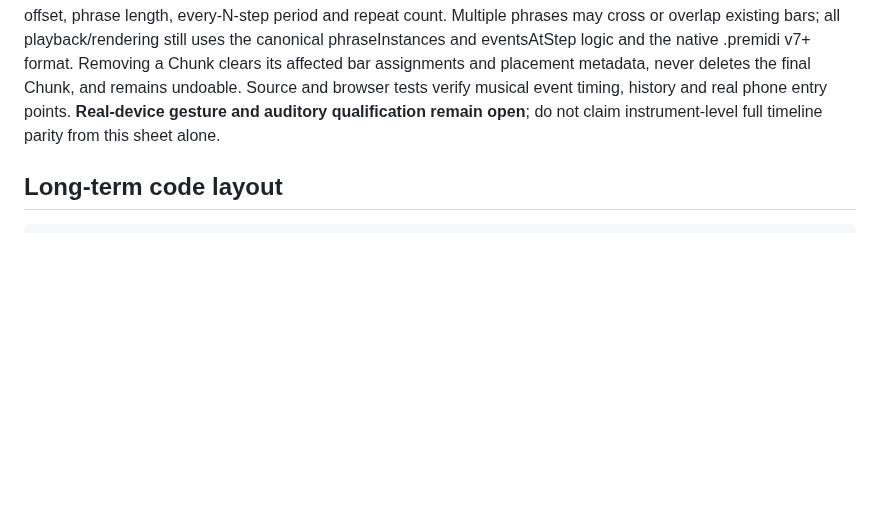
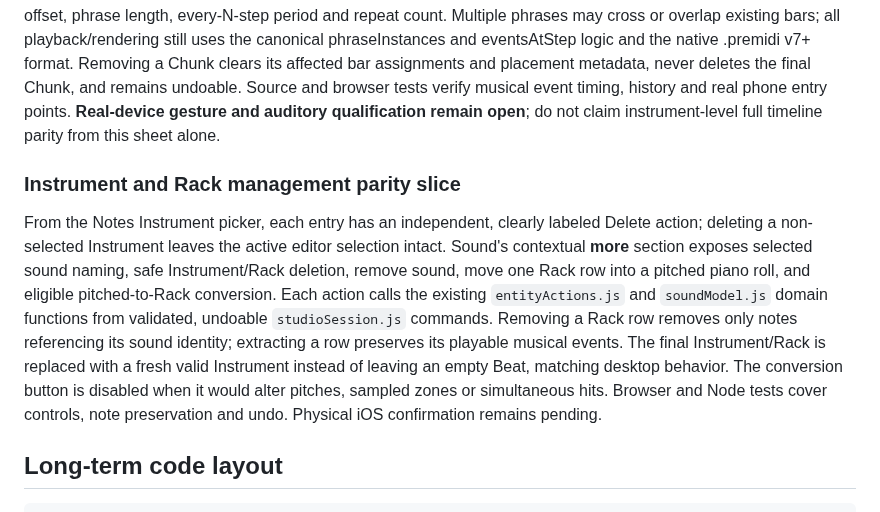
Before and after one commit to natanai/pre-midi, a Markdown page: docs/phone-studio.md, the part around the change. Rendered like a GitHub page; blank space fills up the shorter version.

Commit message:
Document shared Instrument/Rack deletion, conversion and undo parity with remaining real-device gate

```diff
--- a/docs/phone-studio.md
+++ b/docs/phone-studio.md
@@ -96,6 +96,10 @@ Phone export now prepares the **existing** validated Beat, Song, sampled-asset Z
 ### Beat Chunk authoring and polymeter parity slice
 
 Phone Notes now has a dedicated **Chunks** sheet, reached by a compact adjacent action rather than an added workspace tab. It creates or duplicates Chunks (with fresh stable note IDs), renames or removes them, and assigns any available Chunk to an individual Beat bar. A new/duplicated Chunk is automatically placed in the first free bar, ensuring it is audible without an undiscoverable second action; when all bars are occupied, it remains editable and can be assigned manually. The per-bar **offset and polymeter** details expose the existing arrangement parameters: offset, phrase length, every-N-step period and repeat count. Multiple phrases may cross or overlap existing bars; all playback/rendering still uses the canonical phraseInstances and eventsAtStep logic and the native .premidi v7+ format. Removing a Chunk clears its affected bar assignments and placement metadata, never deletes the final Chunk, and remains undoable. Source and browser tests verify musical event timing, history and real phone entry points. **Real-device gesture and auditory qualification remain open**; do not claim instrument-level full timeline parity from this sheet alone.
+
+### Instrument and Rack management parity slice
+
+From the Notes Instrument picker, each entry has an independent, clearly labeled Delete action; deleting a non-selected Instrument leaves the active editor selection intact. Sound's contextual **more** section exposes selected sound naming, safe Instrument/Rack deletion, remove sound, move one Rack row into a pitched piano roll, and eligible pitched-to-Rack conversion. Each action calls the existing `entityActions.js` and `soundModel.js` domain functions from validated, undoable `studioSession.js` commands. Removing a Rack row removes only notes referencing its sound identity; extracting a row preserves its playable musical events. The final Instrument/Rack is replaced with a fresh valid Instrument instead of leaving an empty Beat, matching desktop behavior. The conversion button is disabled when it would alter pitches, sampled zones or simultaneous hits. Browser and Node tests cover controls, note preservation and undo. Physical iOS confirmation remains pending.
 
 ## Long-term code layout
 
```
